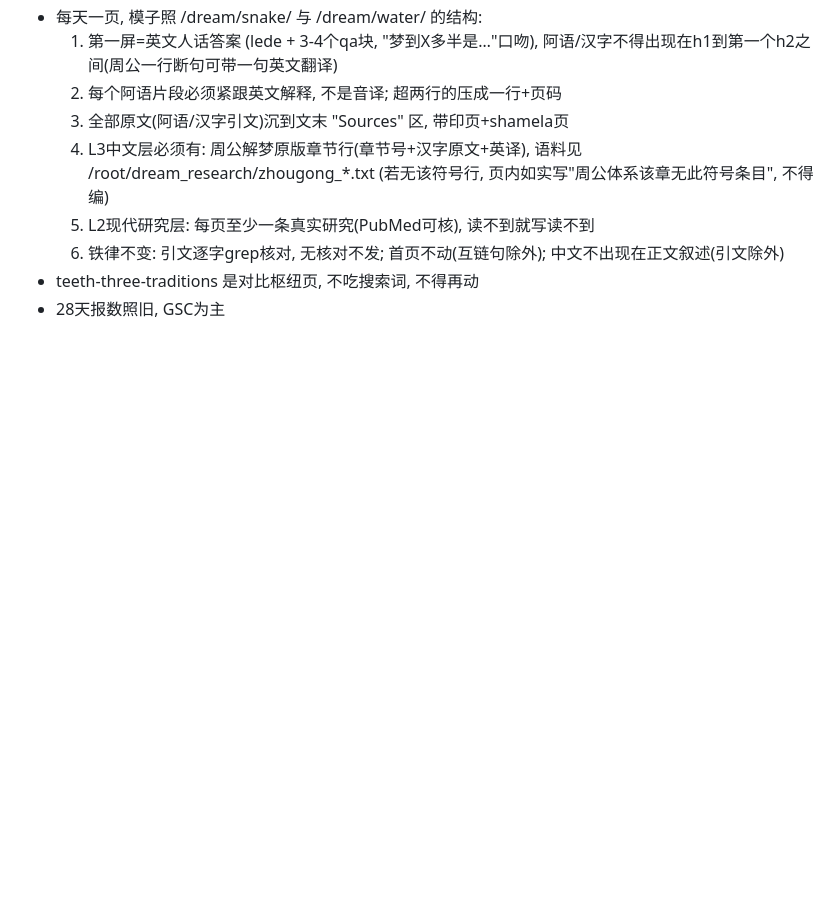
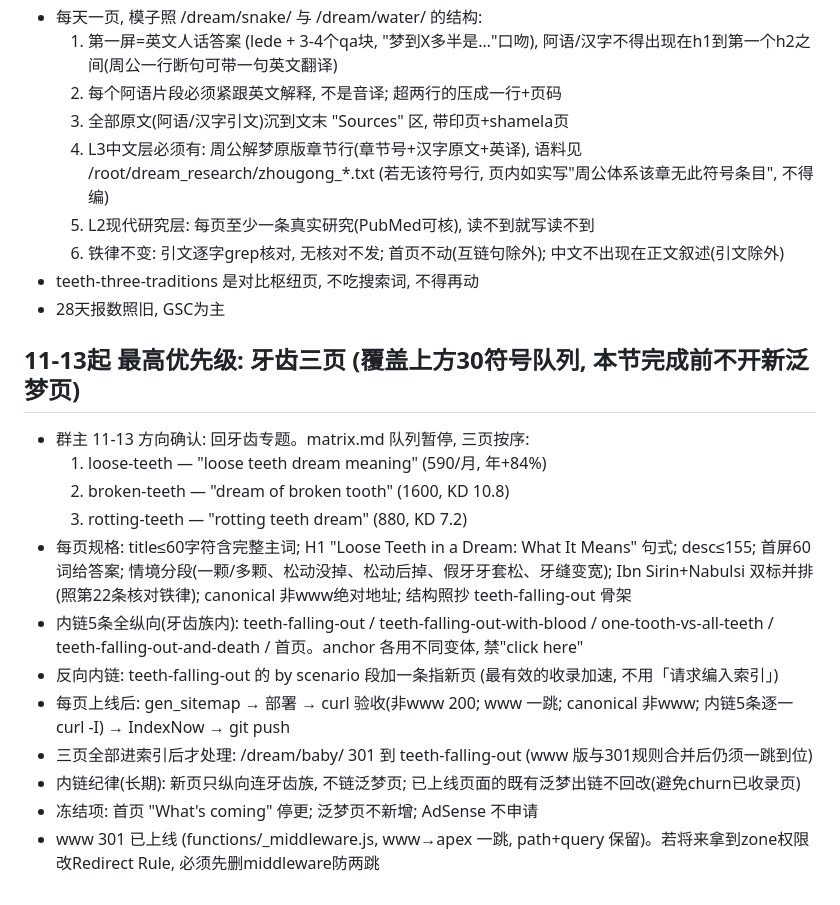
Before and after one commit to ti-kiu/teethdreammeaning.com, a Markdown page: seo/RUNBOOK.md, the part around the change. GitHub-like rendering; blank space fills up the shorter version.

Commit message:
runbook: 11-13 pivot back to teeth trio - priority over 30-symbol queue, linking discipline, freeze list

```diff
--- a/seo/RUNBOOK.md
+++ b/seo/RUNBOOK.md
@@ -64,3 +64,20 @@
   6. 铁律不变: 引文逐字grep核对, 无核对不发; 首页不动(互链句除外); 中文不出现在正文叙述(引文除外)
 - teeth-three-traditions 是对比枢纽页, 不吃搜索词, 不得再动
 - 28天报数照旧, GSC为主
+
+## 11-13起 最高优先级: 牙齿三页 (覆盖上方30符号队列, 本节完成前不开新泛梦页)
+- 群主 11-13 方向确认: 回牙齿专题。matrix.md 队列暂停, 三页按序:
+  1. loose-teeth — "loose teeth dream meaning" (590/月, 年+84%)
+  2. broken-teeth — "dream of broken tooth" (1600, KD 10.8)
+  3. rotting-teeth — "rotting teeth dream" (880, KD 7.2)
+- 每页规格: title≤60字符含完整主词; H1 "Loose Teeth in a Dream: What It Means" 句式; desc≤155; 首屏60词给答案;
+  情境分段(一颗/多颗、松动没掉、松动后掉、假牙牙套松、牙缝变宽); Ibn Sirin+Nabulsi 双标并排(照第22条核对铁律);
+  canonical 非www绝对地址; 结构照抄 teeth-falling-out 骨架
+- 内链5条全纵向(牙齿族内): teeth-falling-out / teeth-falling-out-with-blood / one-tooth-vs-all-teeth /
+  teeth-falling-out-and-death / 首页。anchor 各用不同变体, 禁"click here"
+- 反向内链: teeth-falling-out 的 by scenario 段加一条指新页 (最有效的收录加速, 不用「请求编入索引」)
+- 每页上线后: gen_sitemap → 部署 → curl 验收(非www 200; www 一跳; canonical 非www; 内链5条逐一 curl -I) → IndexNow → git push
+- 三页全部进索引后才处理: /dream/baby/ 301 到 teeth-falling-out (www 版与301规则合并后仍须一跳到位)
+- 内链纪律(长期): 新页只纵向连牙齿族, 不链泛梦页; 已上线页面的既有泛梦出链不回改(避免churn已收录页)
+- 冻结项: 首页 "What's coming" 停更; 泛梦页不新增; AdSense 不申请
+- www 301 已上线 (functions/_middleware.js, www→apex 一跳, path+query 保留)。若将来拿到zone权限改Redirect Rule, 必须先删middleware防两跳
```
